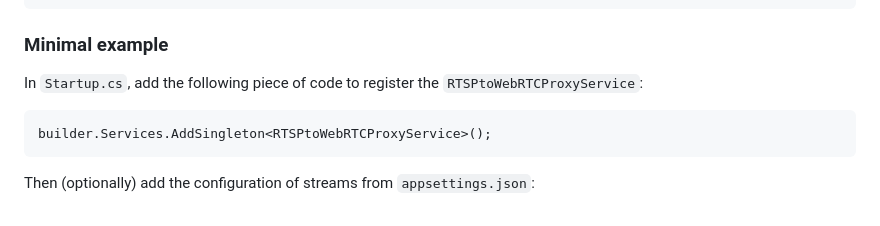
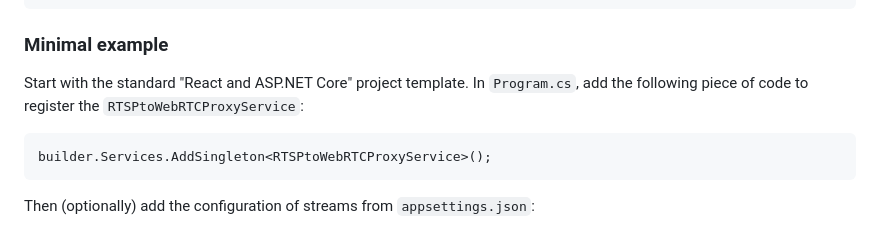
Before and after one commit to jimm98y/SharpRTSPtoWebRTC, a Markdown page: README.md, the part around the change. GitHub-like rendering.

Commit message:
E Update README.md

````diff
--- a/README.md
+++ b/README.md
@@ -39,7 +39,7 @@ There is a sample ASP.NET Core app that demonstrates the functionality on multip
 ```
 
 ### Minimal example
-In `Startup.cs`, add the following piece of code to register the `RTSPtoWebRTCProxyService`:
+Start with the standard "React and ASP.NET Core" project template. In `Program.cs`, add the following piece of code to register the `RTSPtoWebRTCProxyService`:
 ```cs
 builder.Services.AddSingleton<RTSPtoWebRTCProxyService>();
 ```
````
